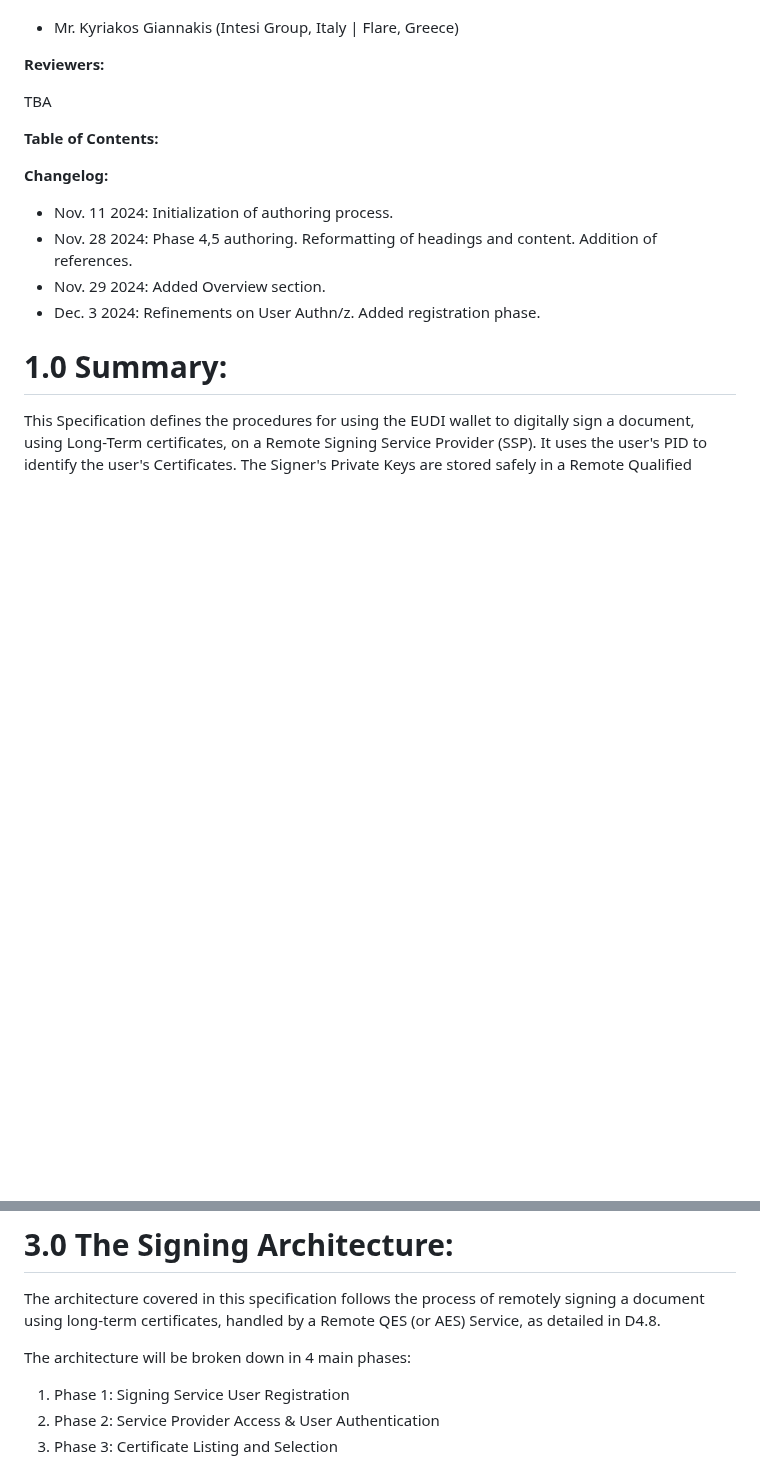
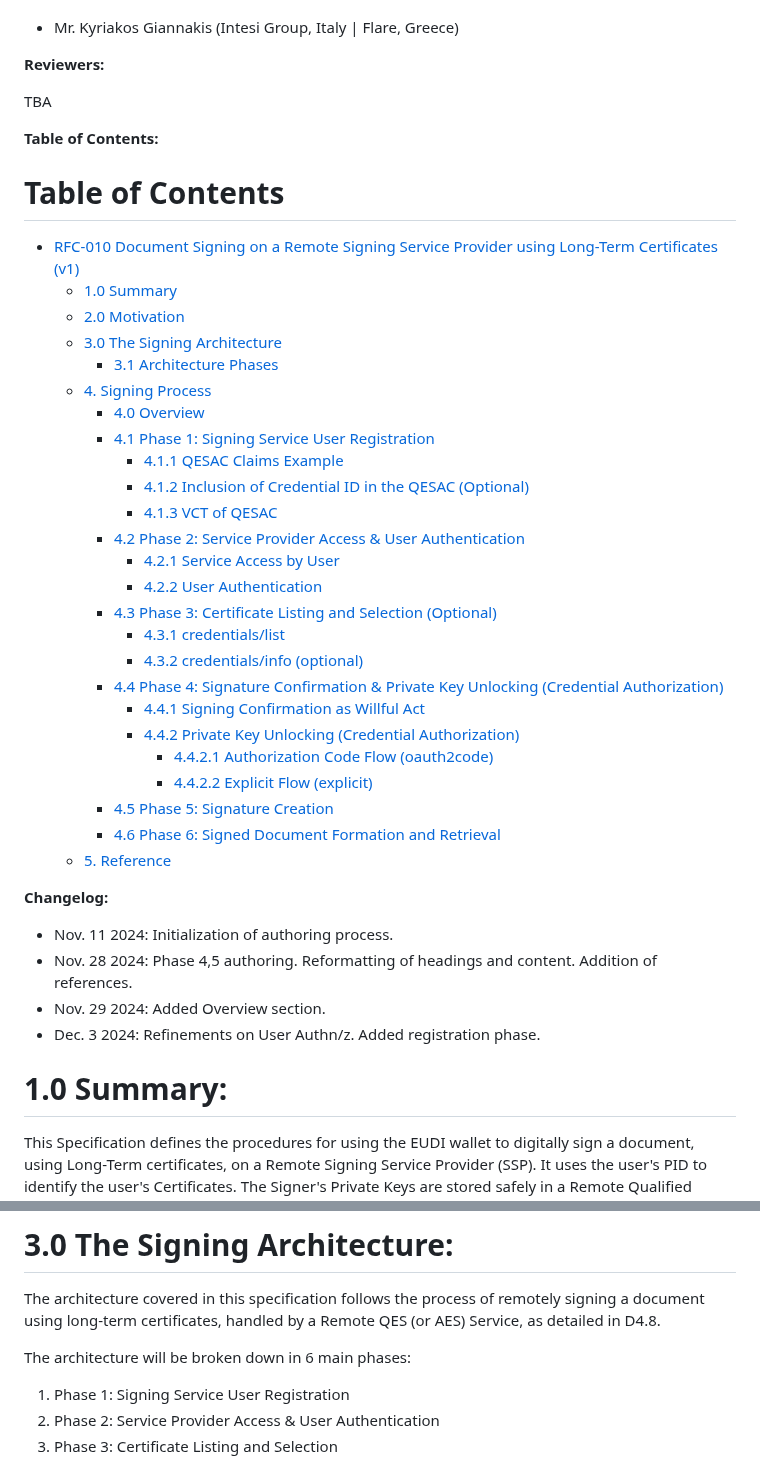
Before and after one commit to EWC-consortium/eudi-wallet-rfcs, a Markdown page: ewc-rfc010-long-term-certifice-qes-creation.md, 2 parts joined by grey strips. Drawn GitHub-style; blank space fills up the shorter version.

Commit message:
RFC-010: Fixed phases number, added TOC.

```diff
--- a/ewc-rfc010-long-term-certifice-qes-creation.md
+++ b/ewc-rfc010-long-term-certifice-qes-creation.md
@@ -11,6 +11,34 @@
 TBA
 
 **Table of Contents:**
+
+# Table of Contents
+
+- [RFC-010 Document Signing on a Remote Signing Service Provider using Long-Term Certificates (v1)](#rfc-010-document-signing-on-a-remote-signing-service-provider-using-long-term-certificates-v1)
+    - [1.0 Summary](#10-summary)
+    - [2.0 Motivation](#20-motivation)
+    - [3.0 The Signing Architecture](#30-the-signing-architecture)
+        - [3.1 Architecture Phases](#31-architecture-phases)
+    - [4. Signing Process](#4-signing-process)
+        - [4.0 Overview](#40-overview)
+        - [4.1 Phase 1: Signing Service User Registration](#41-phase-1-signing-service-user-registration)
+            - [4.1.1 QESAC Claims Example](#411-qesac-claims-example)
+            - [4.1.2 Inclusion of Credential ID in the QESAC (Optional)](#412-inclusion-of-credential-id-in-the-qesac-optional)
+            - [4.1.3 VCT of QESAC](#413-vct-of-qesac)
+        - [4.2 Phase 2: Service Provider Access & User Authentication](#42-phase-2-service-provider-access--user-authentication)
+            - [4.2.1 Service Access by User](#421-service-access-by-user)
+            - [4.2.2 User Authentication](#422-user-authentication)
+        - [4.3 Phase 3: Certificate Listing and Selection (Optional)](#43-phase-3-certificate-listing-and-selection-optional)
+            - [4.3.1 credentials/list](#431-credentialslist)
+            - [4.3.2 credentials/info (optional)](#432-credentialsinfo-optional)
+        - [4.4 Phase 4: Signature Confirmation & Private Key Unlocking (Credential Authorization)](#44-phase-4-signature-confirmation--private-key-unlocking-credential-authorization)
+            - [4.4.1 Signing Confirmation as Willful Act](#441-signing-confirmation-as-willful-act)
+            - [4.4.2 Private Key Unlocking (Credential Authorization)](#442-private-key-unlocking-credential-authorization)
+                - [4.4.2.1 Authorization Code Flow (oauth2code)](#4421-authorization-code-flow-oauth2code)
+                - [4.4.2.2 Explicit Flow (explicit)](#4422-explicit-flow-explicit)
+        - [4.5 Phase 5: Signature Creation](#45-phase-5-signature-creation)
+        - [4.6 Phase 6: Signed Document Formation and Retrieval](#46-phase-6-signed-document-formation-and-retrieval)
+    - [5. Reference](#5-reference)
 
 
 **Changelog:**
@@ -34,7 +62,7 @@ The motivation for this specification is to provide a robust and secure framewor
 
 The architecture covered in this specification follows the process of remotely signing a document using long-term certificates, handled by a Remote QES (or AES) Service, as detailed in D4.8.
 
-The architecture will be broken down in 4 main phases:
+The architecture will be broken down in 6 main phases:
 1. Phase 1: Signing Service User Registration
 2. Phase 2: Service Provider Access & User Authentication
 3. Phase 3: Certificate Listing and Selection
```
